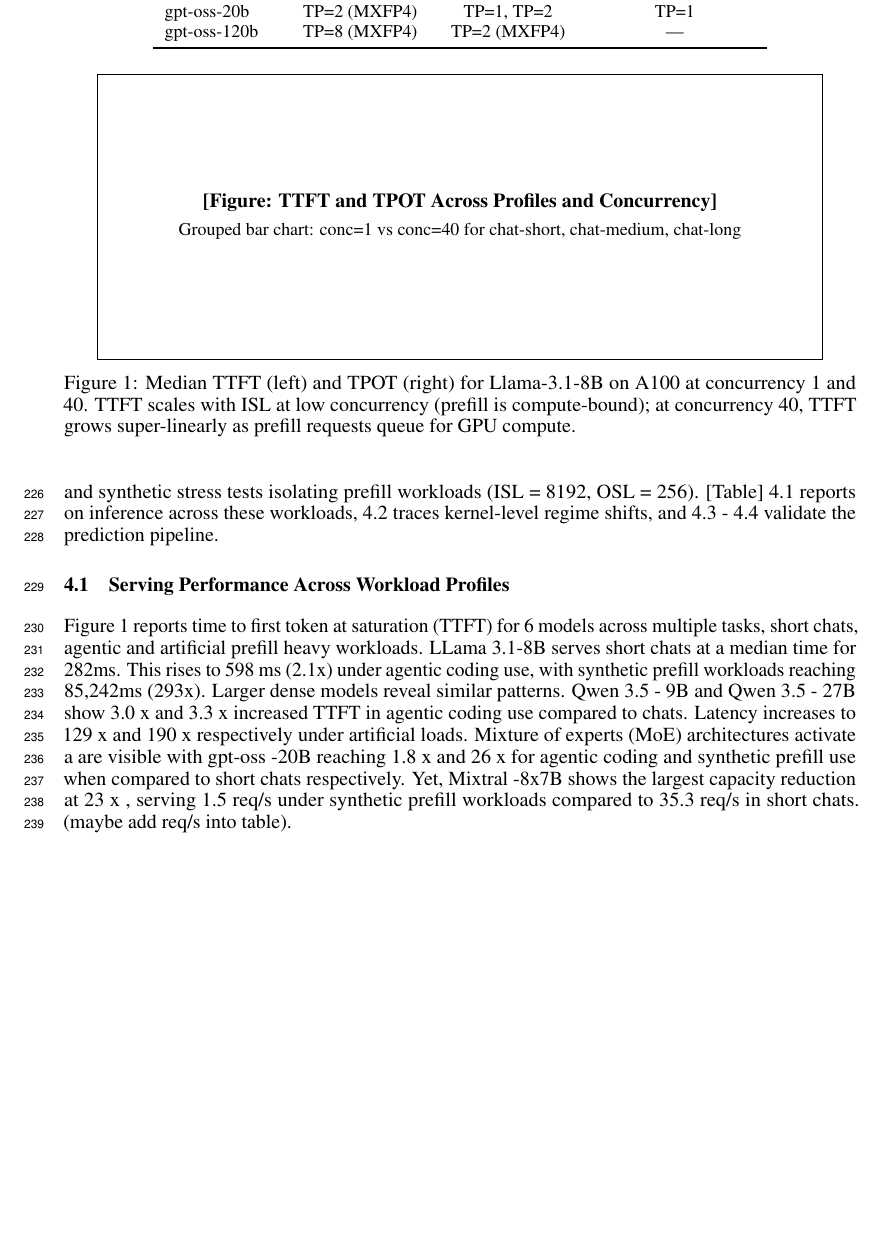
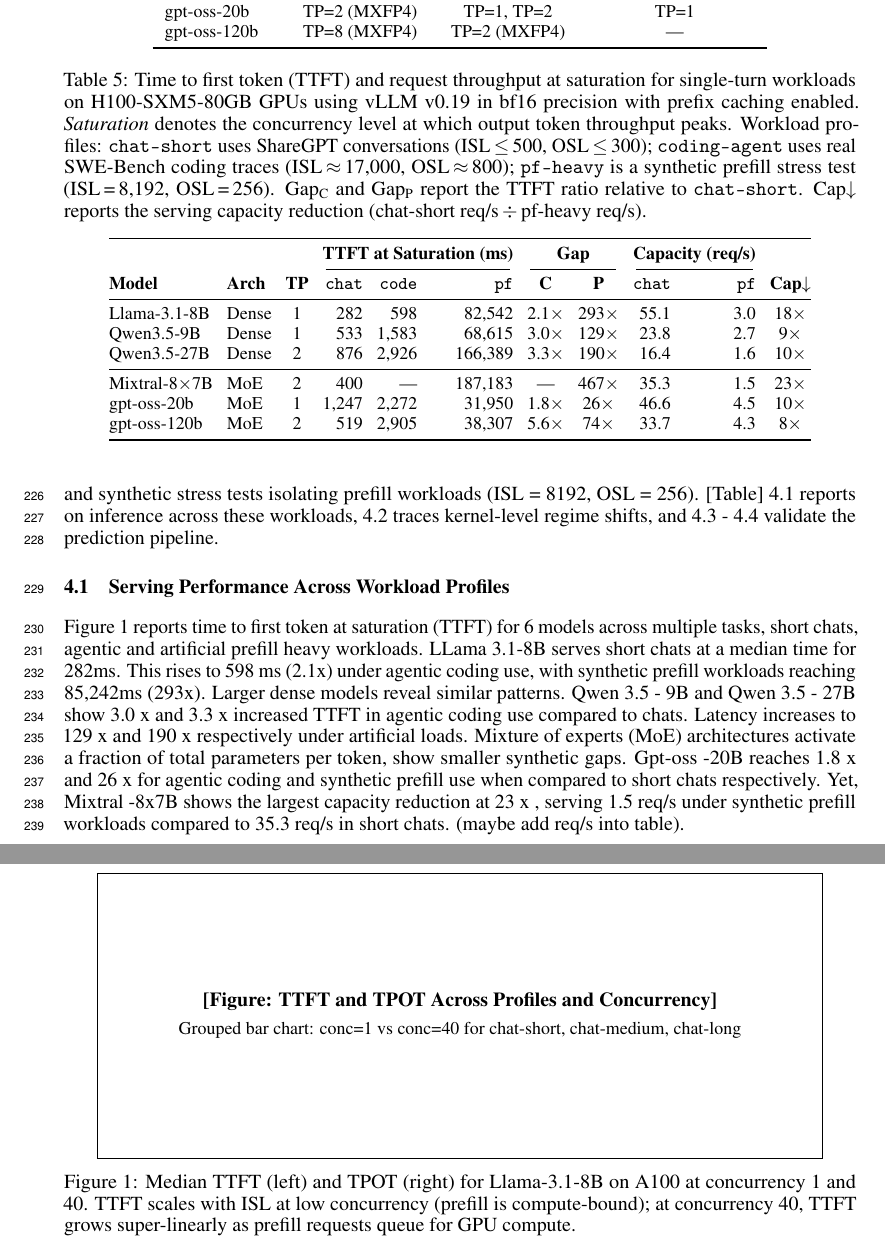
Before and after one commit to booth-algo/agentic-serve, a LaTeX paper (neurips_2026.tex, which reads text/evaluation.tex): part of page 7 of 11 before the commit and two parts of pages 7 and 8 of 12 after it, the two joined at a grey line, cut so that both start at the same text, the shorter picture padded with empty space. Compiled offline with pdfLaTeX.

Commit message:
Update on Overleaf.

```diff
--- a/text/evaluation.tex
+++ b/text/evaluation.tex
@@ -5,8 +5,32 @@ We benchmark 6 LLMs , with parameters spanning from 8B to 120B. We covered dense
 
 \subsection{Serving Performance Across Workload Profiles}
 \label{sec:workload_gap}
-
-Figure 1  reports time to first token at saturation (TTFT) for 6 models across multiple tasks, short chats, agentic and artificial prefill heavy workloads. LLama 3.1-8B serves short chats at a median time for 282ms. This rises to 598 ms (2.1x) under agentic coding use, with synthetic prefill workloads reaching 85,242ms (293x). Larger dense models reveal similar patterns. Qwen 3.5 - 9B and Qwen 3.5 - 27B show 3.0 x and 3.3 x increased TTFT in agentic coding use compared to chats.  Latency increases to 129 x and 190 x respectively under artificial loads. Mixture of experts (MoE) architectures activate a are visible with gpt-oss -20B reaching 1.8 x and  26 x  for agentic coding and synthetic prefill use when compared to short chats respectively. Yet,  Mixtral -8x7B shows the largest capacity reduction at 23 x , serving  1.5 req/s under synthetic prefill workloads compared to 35.3 req/s in short chats. (maybe add req/s into table).
+\begin{table}[t]
+     \caption{Time to first token (TTFT) and request throughput at saturation for single-turn workloads on H100-SXM5-80GB GPUs using vLLM v0.19 in bf16 precision with prefix caching enabled.
+     \textit{Saturation} denotes the concurrency level at which output token throughput peaks. Workload profiles: \texttt{chat-short} uses ShareGPT conversations (ISL\,$\leq$\,500, OSL\,$\leq$\,300);
+     \texttt{coding-agent} uses real SWE-Bench coding traces (ISL\,$\approx$\,17{,}000, OSL\,$\approx$\,800); \texttt{pf-heavy} is a synthetic prefill stress test (ISL\,=\,8{,}192, OSL\,=\,256).
+     Gap\textsubscript{C} and Gap\textsubscript{P} report the TTFT ratio relative to \texttt{chat-short}. Cap$\downarrow$ reports the serving capacity reduction (chat-short req/s\,$\div$\,pf-heavy req/s).}
+     \label{tab:ttft-saturation}
+     \centering
+     \small
+     \setlength{\tabcolsep}{3.5pt}
+     \begin{tabular}{@{}llc rrr cc rr c@{}}
+     \toprule
+      & & & \multicolumn{3}{c}{\textbf{TTFT at Saturation (ms)}} & \multicolumn{2}{c}{\textbf{Gap}} & \multicolumn{2}{c}{\textbf{Capacity (req/s)}} & \\
+     \cmidrule(lr){4-6} \cmidrule(lr){7-8} \cmidrule(lr){9-10}
+     \textbf{Model} & \textbf{Arch} & \textbf{TP} & \texttt{chat} & \texttt{code} & \texttt{pf} & \textbf{C} & \textbf{P} & \texttt{chat} & \texttt{pf} & \textbf{Cap$\downarrow$} \\
+     \midrule
+     Llama-3.1-8B   & Dense & 1 &    282 &     598 &  82{,}542 & 2.1$\times$ & 293$\times$ & 55.1 & 3.0 & 18$\times$ \\
+     Qwen3.5-9B     & Dense & 1 &    533 &   1{,}583 &  68{,}615 & 3.0$\times$ & 129$\times$ & 23.8 & 2.7 &  9$\times$ \\
+     Qwen3.5-27B    & Dense & 2 &    876 &   2{,}926 & 166{,}389 & 3.3$\times$ & 190$\times$ & 16.4 & 1.6 & 10$\times$ \\
+     \midrule
+     Mixtral-8$\times$7B & MoE & 2 &    400 & \textemdash & 187{,}183 & \textemdash & 467$\times$ & 35.3 & 1.5 & 23$\times$ \\
+     gpt-oss-20b    & MoE   & 1 &  1{,}247 &   2{,}272 &  31{,}950 & 1.8$\times$ &  26$\times$ & 46.6 & 4.5 & 10$\times$ \\
+     gpt-oss-120b   & MoE   & 2 &    519 &   2{,}905 &  38{,}307 & 5.6$\times$ &  74$\times$ & 33.7 & 4.3 &  8$\times$ \\
+     \bottomrule
+     \end{tabular}
+     \end{table}
+Figure 1  reports time to first token at saturation (TTFT) for 6 models across multiple tasks, short chats, agentic and artificial prefill heavy workloads. LLama 3.1-8B serves short chats at a median time for 282ms. This rises to 598 ms (2.1x) under agentic coding use, with synthetic prefill workloads reaching 85,242ms (293x). Larger dense models reveal similar patterns. Qwen 3.5 - 9B and Qwen 3.5 - 27B show 3.0 x and 3.3 x increased TTFT in agentic coding use compared to chats.  Latency increases to 129 x and 190 x respectively under artificial loads. Mixture of experts (MoE) architectures activate a fraction of total parameters per token, show smaller synthetic gaps. Gpt-oss -20B reaches 1.8 x and  26 x  for agentic coding and synthetic prefill use when compared to short chats respectively. Yet,  Mixtral -8x7B shows the largest capacity reduction at 23 x , serving  1.5 req/s under synthetic prefill workloads compared to 35.3 req/s in short chats. (maybe add req/s into table).
 
 Table 2 reports TTFT and TPOT across concurrency levels 1 to 320 for Llama-3.1-8B on A100. TTFT grows 6× under load, from 33 ms at concurrency 1 to 200 ms at concurrency 120. TPOT, by contrast, remains flat: 12.8 ms at concurrency 1 and 16.0 ms at concurrency 120 — a 1.25× increase over a 120× increase in concurrent requests. Throughput saturates between concurrency 40 and 120 at approximately 1,650 output tok/s for chat-short.
 
```
